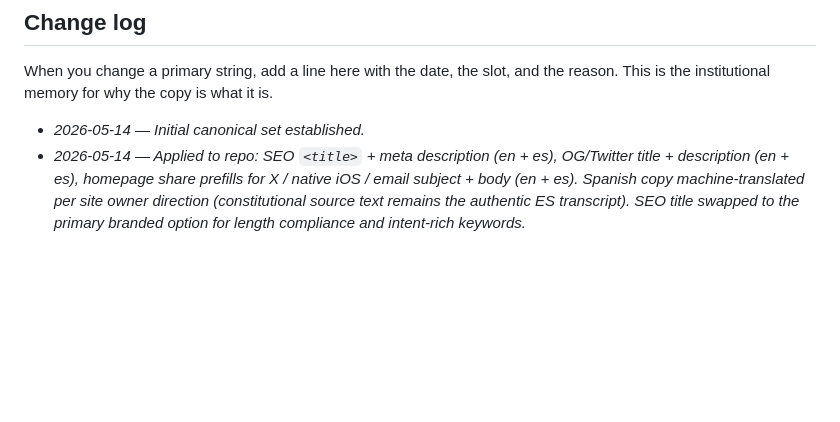
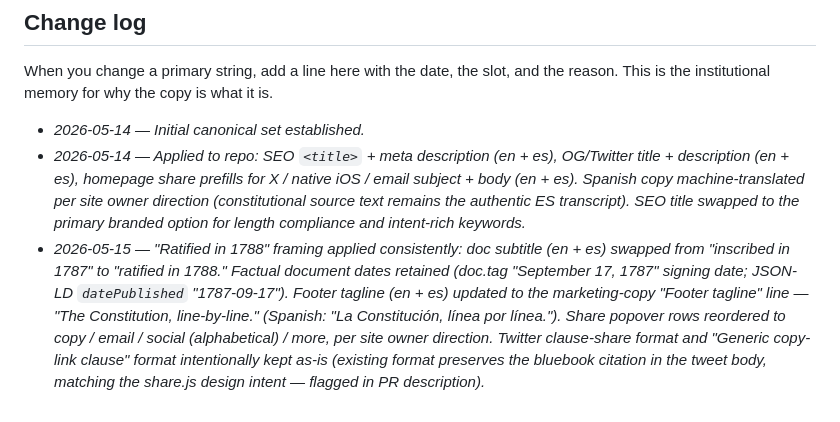
Before and after one commit to KiyViz/justtheconstitution, a Markdown page: marketing-copy.md, the part around the change. Drawn GitHub-style; blank space fills up the shorter version.

Commit message:
docs: append marketing-copy.md change log for 1788 + popover batch
Captures three follow-ups: doc-subtitle 1788 framing, footer tagline
swap to the marketing-copy "Footer tagline" line, and share-popover
row reorder. Also notes which decisions were deliberately deferred
(Twitter clause-share format kept with inline citation).

Co-Authored-By: Claude Opus 4.7 (1M context) <noreply@anthropic.com>

```diff
--- a/marketing-copy.md
+++ b/marketing-copy.md
@@ -224,3 +224,4 @@ the reason. This is the institutional memory for why the copy is what it is.
 
 - *2026-05-14 — Initial canonical set established.*
 - *2026-05-14 — Applied to repo: SEO `<title>` + meta description (en + es), OG/Twitter title + description (en + es), homepage share prefills for X / native iOS / email subject + body (en + es). Spanish copy machine-translated per site owner direction (constitutional source text remains the authentic ES transcript). SEO title swapped to the primary branded option for length compliance and intent-rich keywords.*
+- *2026-05-15 — "Ratified in 1788" framing applied consistently: doc subtitle (en + es) swapped from "inscribed in 1787" to "ratified in 1788." Factual document dates retained (doc.tag "September 17, 1787" signing date; JSON-LD `datePublished` "1787-09-17"). Footer tagline (en + es) updated to the marketing-copy "Footer tagline" line — "The Constitution, line-by-line." (Spanish: "La Constitución, línea por línea."). Share popover rows reordered to copy / email / social (alphabetical) / more, per site owner direction. Twitter clause-share format and "Generic copy-link clause" format intentionally kept as-is (existing format preserves the bluebook citation in the tweet body, matching the share.js design intent — flagged in PR description).*
```
